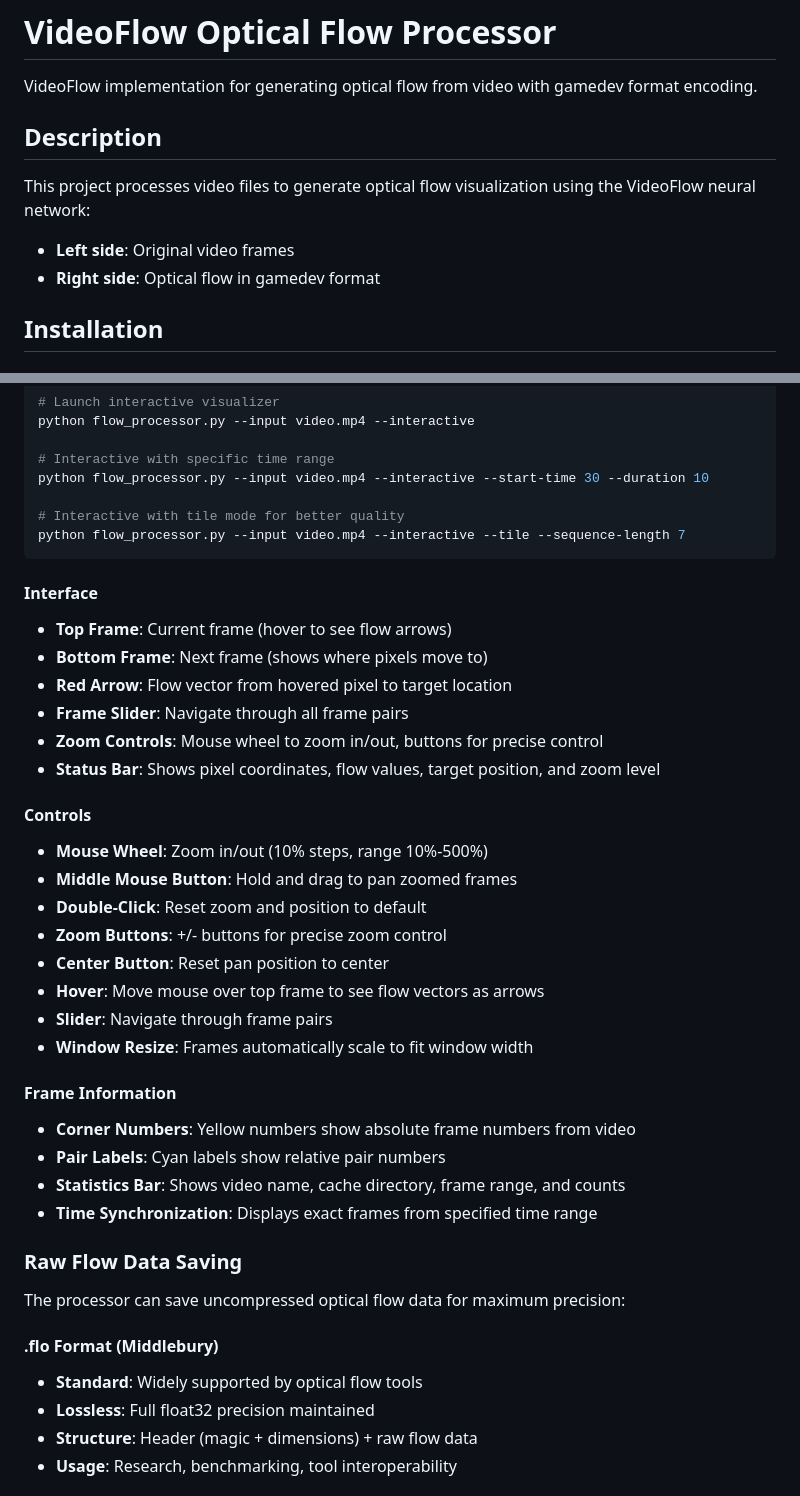
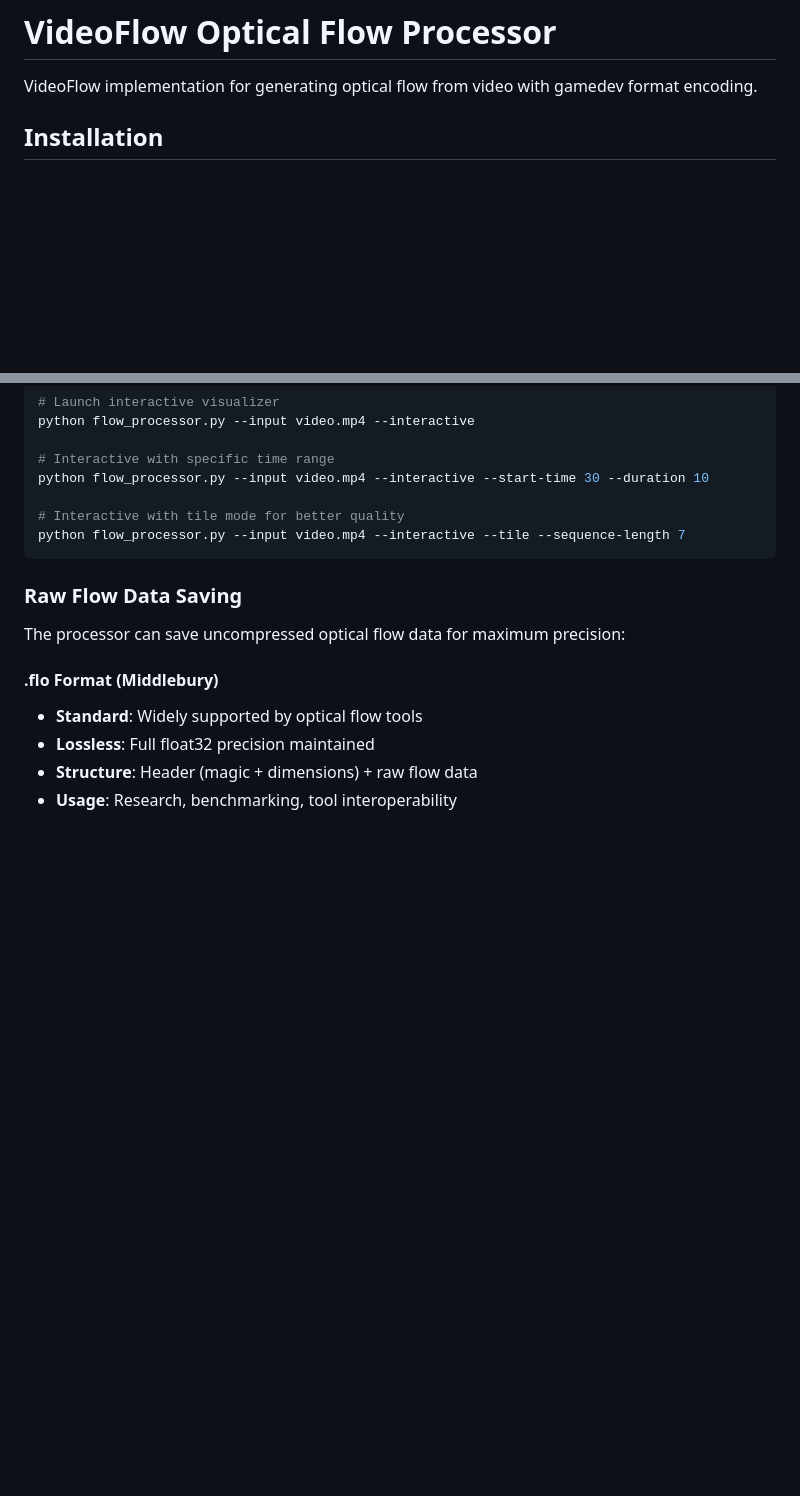
Before and after one commit to IvanPopov/video-flow-ml, a Markdown page: README.md, 2 parts joined by grey strips. GitHub-like rendering; blank space fills up the shorter version.

````diff
--- a/README.md
+++ b/README.md
@@ -1,12 +1,6 @@
 # VideoFlow Optical Flow Processor
 
 VideoFlow implementation for generating optical flow from video with gamedev format encoding.
-
-## Description
-
-This project processes video files to generate optical flow visualization using the VideoFlow neural network:
-- **Left side**: Original video frames
-- **Right side**: Optical flow in gamedev format
 
 ## Installation
 
@@ -162,30 +156,6 @@ python flow_processor.py --input video.mp4 --interactive --start-time 30 --durat
 python flow_processor.py --input video.mp4 --interactive --tile --sequence-length 7
 ```
 
-#### Interface
-- **Top Frame**: Current frame (hover to see flow arrows)
-- **Bottom Frame**: Next frame (shows where pixels move to)
-- **Red Arrow**: Flow vector from hovered pixel to target location
-- **Frame Slider**: Navigate through all frame pairs
-- **Zoom Controls**: Mouse wheel to zoom in/out, buttons for precise control
-- **Status Bar**: Shows pixel coordinates, flow values, target position, and zoom level
-
-#### Controls
-- **Mouse Wheel**: Zoom in/out (10% steps, range 10%-500%)
-- **Middle Mouse Button**: Hold and drag to pan zoomed frames
-- **Double-Click**: Reset zoom and position to default
-- **Zoom Buttons**: +/- buttons for precise zoom control
-- **Center Button**: Reset pan position to center
-- **Hover**: Move mouse over top frame to see flow vectors as arrows
-- **Slider**: Navigate through frame pairs
-- **Window Resize**: Frames automatically scale to fit window width
-
-#### Frame Information
-- **Corner Numbers**: Yellow numbers show absolute frame numbers from video
-- **Pair Labels**: Cyan labels show relative pair numbers
-- **Statistics Bar**: Shows video name, cache directory, frame range, and counts
-- **Time Synchronization**: Displays exact frames from specified time range
-
 ### Raw Flow Data Saving
 
 The processor can save uncompressed optical flow data for maximum precision:
````
